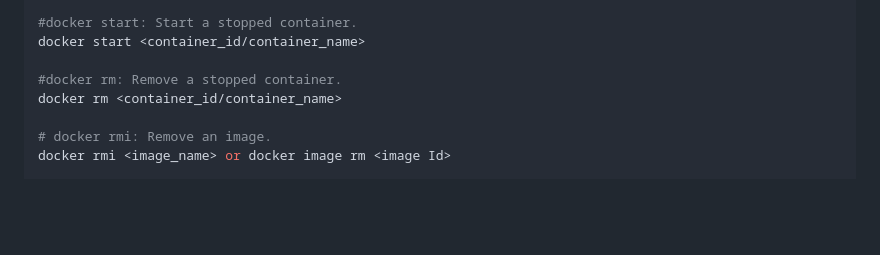
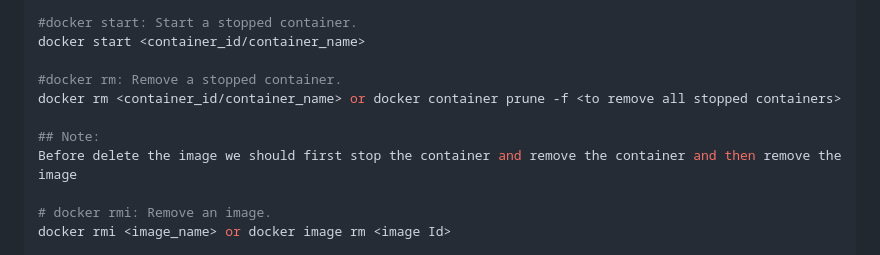
Before and after one commit to Madhu-1997/Docker, a Markdown page: Notes.md, the part around the change. GitHub-like rendering; blank space fills up the shorter version.

```diff
--- a/Notes.md
+++ b/Notes.md
@@ -51,7 +51,10 @@ docker stop <container_id/container_name>
 docker start <container_id/container_name>
 
 #docker rm: Remove a stopped container.
-docker rm <container_id/container_name>
+docker rm <container_id/container_name> or docker container prune -f <to remove all stopped containers>
+
+## Note:
+Before delete the image we should first stop the container and remove the container and then remove the image
 
 # docker rmi: Remove an image.
 docker rmi <image_name> or docker image rm <image Id>
```
